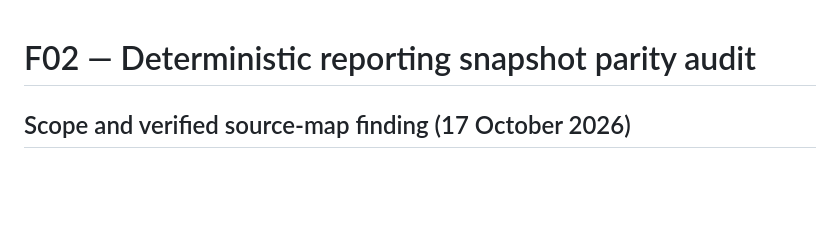
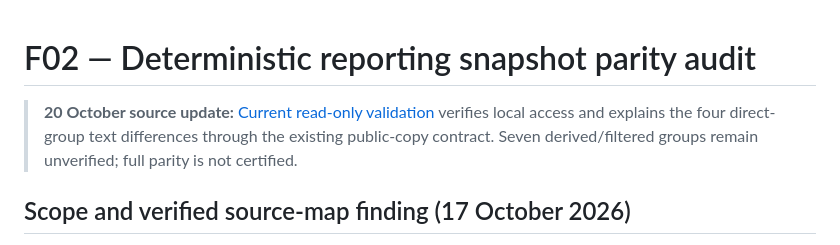
Before and after one commit to senanurcetin/ieee-fraud-detection-analytics, a Markdown page: docs/SNAPSHOT_PARITY_AUDIT.md, the part around the change. Drawn GitHub-style; blank space fills up the shorter version.

```diff
--- a/docs/SNAPSHOT_PARITY_AUDIT.md
+++ b/docs/SNAPSHOT_PARITY_AUDIT.md
@@ -1,4 +1,6 @@
 # F02 — Deterministic reporting snapshot parity audit
+
+> **20 October source update:** [Current read-only validation](research/BIGQUERY_READ_ONLY_VALIDATION_2026-10-20.md) verifies local access and explains the four direct-group text differences through the existing public-copy contract. Seven derived/filtered groups remain unverified; full parity is not certified.
 
 ## Scope and verified source-map finding (17 October 2026)
 
```
Also changed, not shown: docs/DEVELOPMENT_PLAN.md (+1 -1 lines), docs/PUBLIC_RELEASE_ATTESTATION.md (+4 -2 lines).
